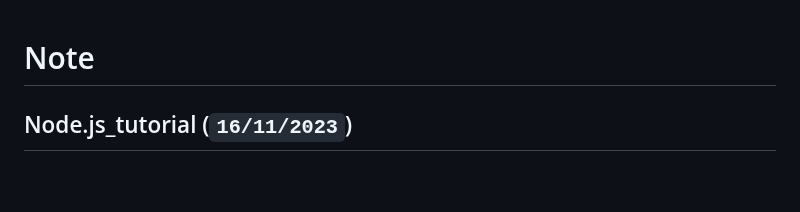
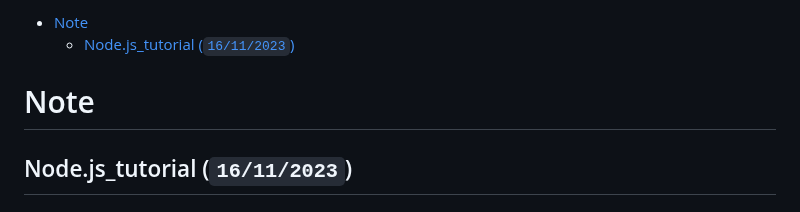
Before and after one commit to australiaitgroup/python-web-introduction-wiki, a Markdown page: 入门班17期/Nodejs/Nodejs_tutorial.md, the part around one of its changes. Rendered like a GitHub page; blank space fills up the shorter version.

```diff
--- a/入门班17期/Nodejs/Nodejs_tutorial.md
+++ b/入门班17期/Nodejs/Nodejs_tutorial.md
@@ -1,4 +1,5 @@
-
+- [Note](#Note)
+  - [Node.js_tutorial (`16/11/2023`)](nodejs_tutorial-16112023)
 
 # Note
 
```
Also changed, not shown: other parts of 入门班17期/Nodejs/Nodejs_tutorial.md (+1 -1 lines).
